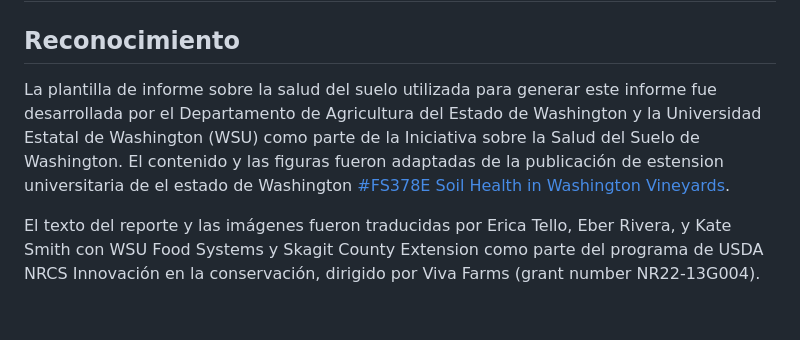
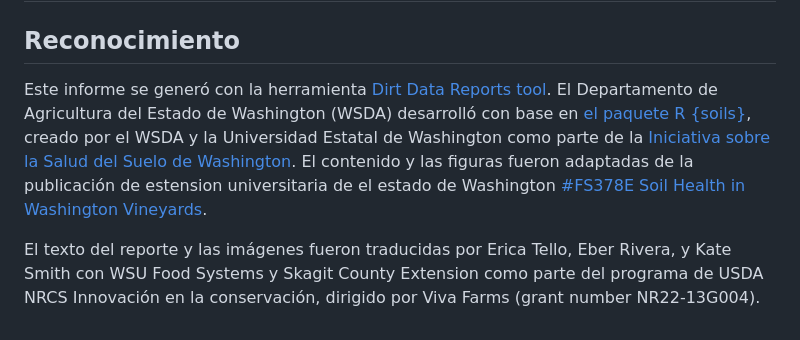
Before and after one commit to WA-Department-of-Agriculture/dirt-data-reports, a Markdown page: quarto/spanish/text.md, the part around the change. Drawn GitHub-style.

Commit message:
Update acknowledgements text (#89)

```diff
--- a/quarto/spanish/text.md
+++ b/quarto/spanish/text.md
@@ -81,15 +81,6 @@ suelo"](https://youtu.be/-ED-gGk4yb8?si=fxfnxqrRqhkGDaiu).
 
 <!--section:acknowledgements-->
 ## Reconocimiento
-La plantilla de informe sobre la salud del suelo utilizada para generar este
-informe fue desarrollada por el Departamento de Agricultura del Estado de
-Washington y la Universidad Estatal de Washington (WSU) como parte de la
-Iniciativa sobre la Salud del Suelo de Washington. El contenido y las figuras
-fueron adaptadas de la publicación de estension universitaria de el estado de
-Washington [#FS378E Soil Health in Washington
-Vineyards](https://pubs.extension.wsu.edu/soil-health-in-washington-vineyards).
+Este informe se generó con la herramienta [Dirt Data Reports tool](https://wsda.shinyapps.io/dirt-data-reports/). El Departamento de Agricultura del Estado de Washington (WSDA) desarrolló con base en [el paquete R {soils}](https://wa-department-of-agriculture.github.io/soils/), creado por el WSDA y la Universidad Estatal de Washington como parte de la [Iniciativa sobre la Salud del Suelo de Washington](https://washingtonsoilhealthinitiative.com/). El contenido y las figuras fueron adaptadas de la publicación de estension universitaria de el estado de Washington [#FS378E Soil Health in Washington Vineyards](https://pubs.extension.wsu.edu/soil-health-in-washington-vineyards).
 
-El texto del reporte y las imágenes fueron traducidas por Erica Tello, Eber
-Rivera, y Kate Smith con WSU Food Systems y Skagit County Extension como parte
-del programa de USDA NRCS Innovación en la conservación, dirigido por Viva Farms
-(grant number NR22-13G004).
+El texto del reporte y las imágenes fueron traducidas por Erica Tello, Eber Rivera, y Kate Smith con WSU Food Systems y Skagit County Extension como parte del programa de USDA NRCS Innovación en la conservación, dirigido por Viva Farms (grant number NR22-13G004).
```
Also changed, not shown: quarto/english/text.md (+1 -7 lines).
